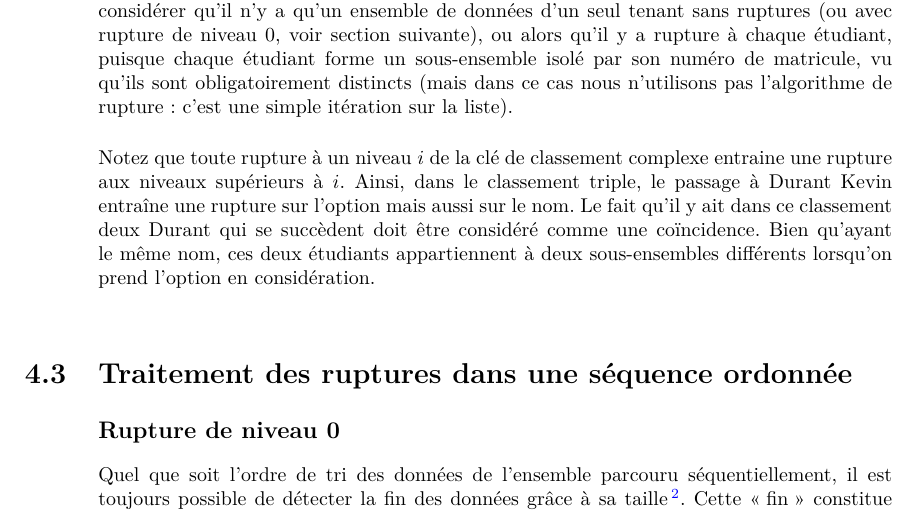
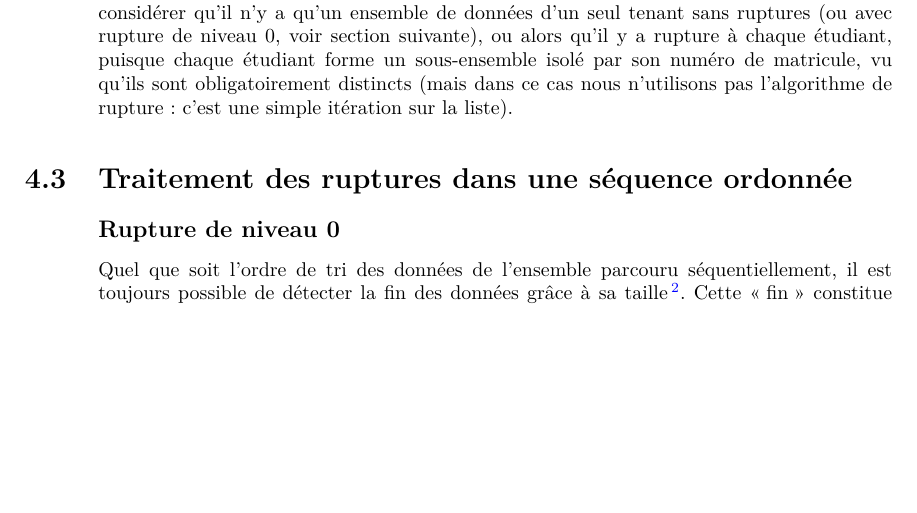
Before and after one commit to YoungFrog/DEV2-ALG-Syllabus-Algo, a LaTeX book (dev2-alg-syllabus.tex, which reads syllabus/rupture.tex): part of page 35 of 54, cut so that both start at the same text, the shorter picture padded with empty space. Compiled offline with pdfLaTeX.

Commit message:
Supprime la remarque sur les liens entre les ruptures à différents niveaux.
Je pense que ce paragraphe n'apporte rien.

```diff
--- a/syllabus/rupture.tex
+++ b/syllabus/rupture.tex
@@ -203,13 +203,13 @@
 	obligatoirement distincts (mais dans ce cas nous n'utilisons pas
         l'algorithme de rupture : c'est une simple itération sur la liste).
 
-	Notez que toute rupture à un niveau $i$ de la clé de classement complexe
-	entraine une rupture aux niveaux supérieurs à $i$. Ainsi, dans le
-	classement triple, le passage à Durant Kevin entraîne une rupture sur
-	l’option mais aussi sur le nom. Le fait qu’il y ait dans ce classement
-	deux Durant qui se succèdent doit être considéré comme une coïncidence.
-	Bien qu’ayant le même nom, ces deux étudiants appartiennent à deux
-	sous-ensembles différents lorsqu’on prend l’option en considération.
+	% Notez que toute rupture à un niveau $i$ de la clé de classement complexe
+	% entraine une rupture aux niveaux supérieurs à $i$. Ainsi, dans le
+	% classement triple, le passage à Durant Kevin entraîne une rupture sur
+	% l’option mais aussi sur le nom. Le fait qu’il y ait dans ce classement
+	% deux Durant qui se succèdent doit être considéré comme une coïncidence.
+	% Bien qu’ayant le même nom, ces deux étudiants appartiennent à deux
+	% sous-ensembles différents lorsqu’on prend l’option en considération.
 
 %	Notons encore que d’un point de vue théorique, deux éléments ont un rôle
 %	spécial et se singularisent quelque peu des autres : il s’agit du
```
